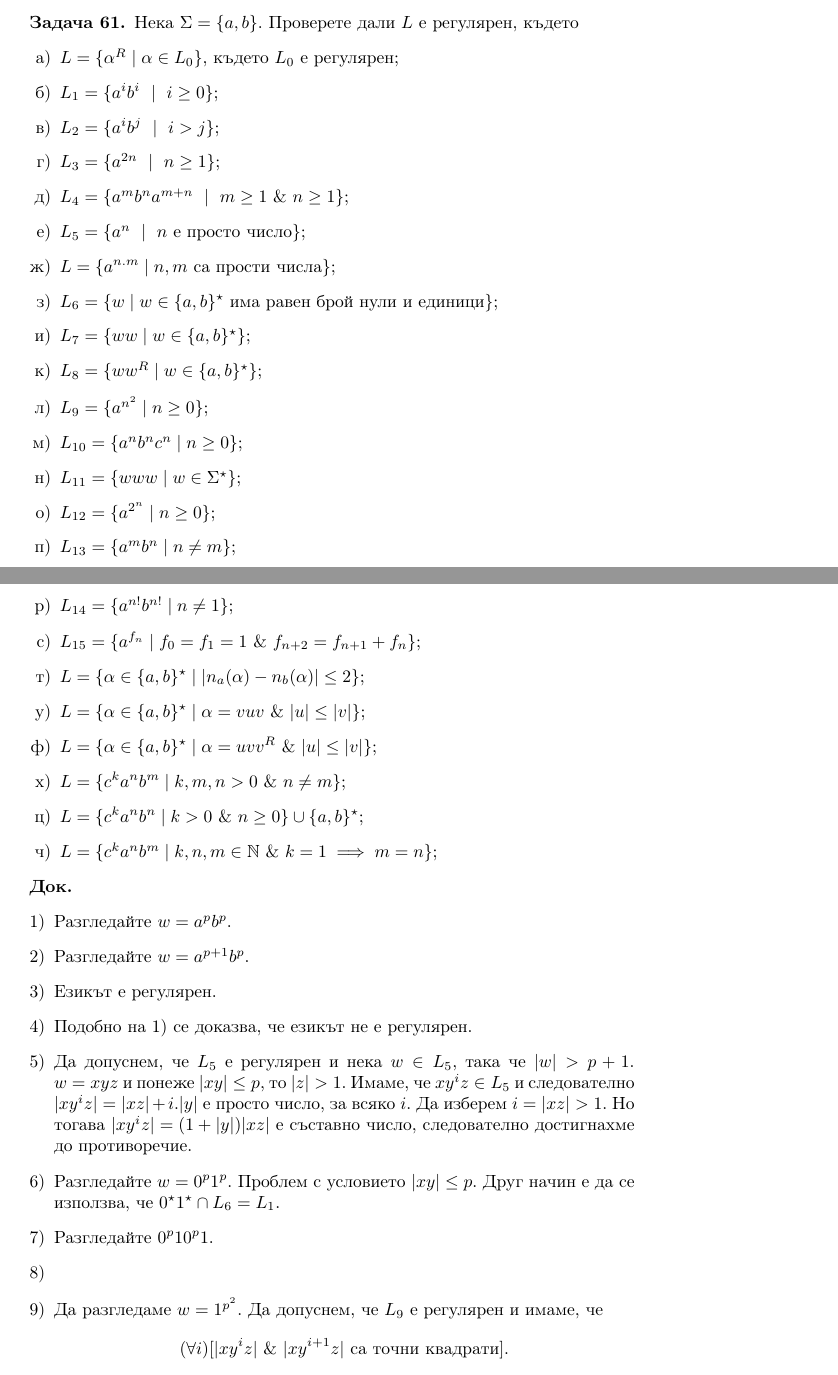
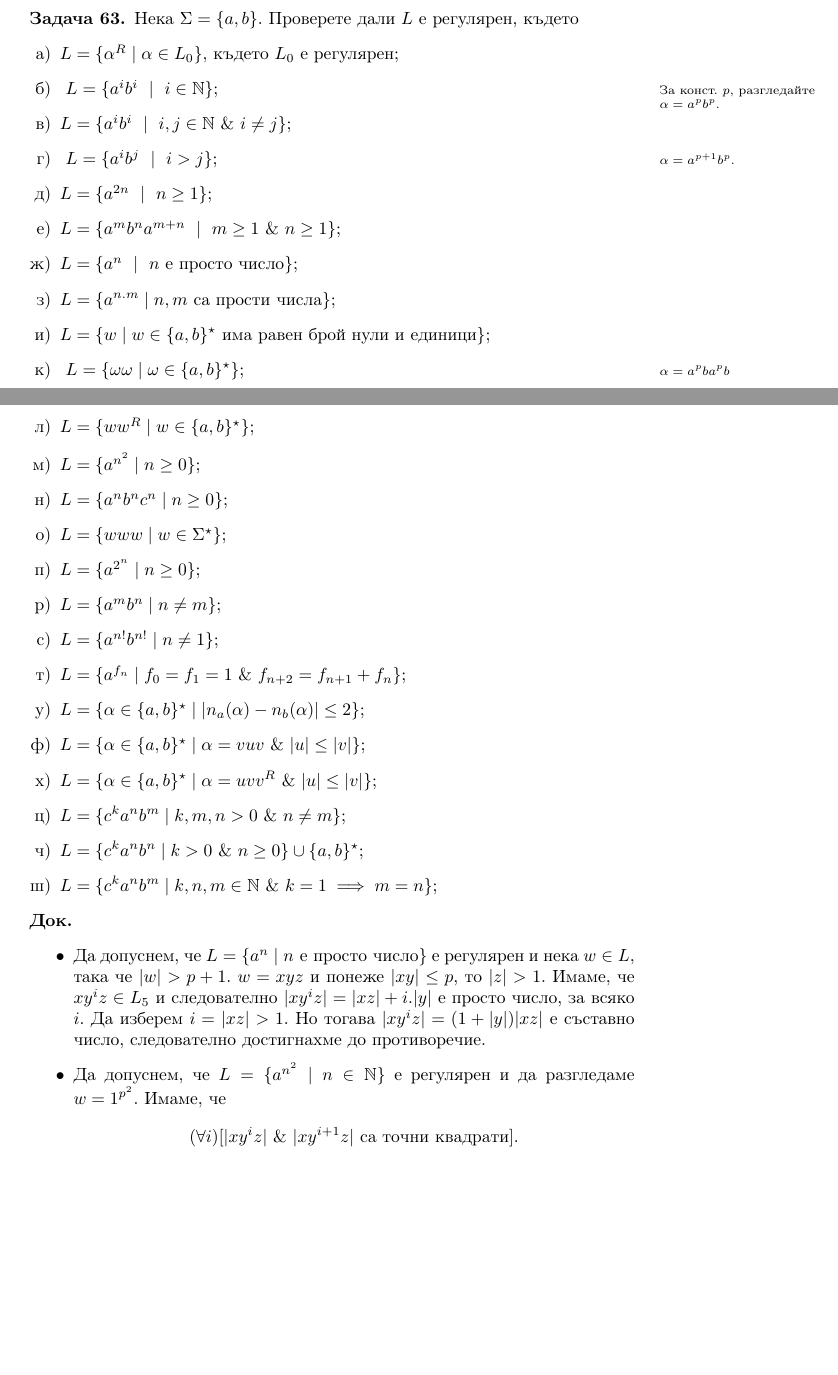
Before and after one commit to stefk0/discrete-math, a LaTeX document (discrete-math.tex, which reads automata.tex): two parts of pages 66 and 67 of 108, joined at a grey line, cut so that both start at the same text, the shorter picture padded with empty space. Compiled offline with pdfLaTeX.

Commit message:
Леки подобрения.

```diff
--- a/automata.tex
+++ b/automata.tex
@@ -753,37 +734,42 @@ $L = \{\alpha \in \Sigma^\star \mid \A\mbox{ разпознава }\alpha\}$.
   \item
     $L = \{\alpha^R \mid \alpha \in L_0\}$, където $L_0$ е регулярен;
   \item
-    $L_1 = \{a^ib^i\ \mid\ i\geq 0\}$;
+    \marginpar{За конст. $p$, разгледайте $\alpha = a^pb^p$.}
+    $L = \{a^ib^i\ \mid\ i\in\Nat\}$;
   \item
-    $L_2 = \{a^ib^j\ \mid\ i > j\}$;
+    $L = \{a^ib^i\ \mid\ i,j\in\Nat\ \&\ i\neq j\}$;
   \item
-    $L_3 = \{a^{2n}\ \mid\ n\geq 1\}$;
+    \marginpar{$\alpha = a^{p+1}b^p$.}
+    $L = \{a^ib^j\ \mid\ i > j\}$;
   \item
-    $L_4 = \{a^mb^na^{m+n}\ \mid\ m\geq 1\ \&\ n\geq 1\}$;
+    $L = \{a^{2n}\ \mid\ n\geq 1\}$;
   \item
-    $L_5 = \{a^n\ \mid\ n\mbox{ е просто число}\}$;
+    $L = \{a^mb^na^{m+n}\ \mid\ m\geq 1\ \&\ n\geq 1\}$;
+  \item
+    $L = \{a^n\ \mid\ n\mbox{ е просто число}\}$;
   \item
     $L = \{a^{n.m}\mid n,m\mbox{ са прости числа}\}$;
   \item
-    $L_6 = \{w\mid w\in\{a,b\}^\star\mbox{ има равен брой нули и единици}\}$;
+    $L = \{w\mid w\in\{a,b\}^\star\mbox{ има равен брой нули и единици}\}$;
   \item
-    $L_7 = \{ww\mid w\in\{a,b\}^\star\}$;
+    \marginpar{$\alpha = a^pba^pb$}
+    $L = \{\omega\omega\mid \omega\in\{a,b\}^\star\}$;
   \item
-    $L_8 = \{ww^R\mid w\in\{a,b\}^\star\}$;
+    $L = \{ww^R\mid w\in\{a,b\}^\star\}$;
   \item
-    $L_9= \{a^{n^2}\mid n\geq 0\}$;
+    $L= \{a^{n^2}\mid n\geq 0\}$;
   \item
-    $L_{10} = \{a^nb^nc^n\mid n\geq 0\}$;
+    $L = \{a^nb^nc^n\mid n\geq 0\}$;
   \item
-    $L_{11} = \{www\mid w\in \Sigma^\star\}$;
+    $L = \{www\mid w\in \Sigma^\star\}$;
   \item
-    $L_{12} = \{a^{2^n}\mid n\geq 0\}$;
+    $L = \{a^{2^n}\mid n\geq 0\}$;
   \item
-    $L_{13} = \{a^mb^n\mid n\neq m\}$;
+    $L = \{a^mb^n\mid n\neq m\}$;
   \item
-    $L_{14} = \{a^{n!}b^{n!}\mid n\neq 1\}$;
+    $L = \{a^{n!}b^{n!}\mid n\neq 1\}$;
   \item
-    $L_{15} = \{a^{f_n} \mid f_0 = f_1 = 1\ \&\ f_{n+2} = f_{n+1} + f_{n}\}$;
+    $L = \{a^{f_n} \mid f_0 = f_1 = 1\ \&\ f_{n+2} = f_{n+1} + f_{n}\}$;
   \item
     $L = \{\alpha \in \{a,b\}^\star \mid \abs{n_a(\alpha) - n_b(\alpha)} \leq 2\}$;
   \item
@@ -799,32 +785,18 @@ $L = \{\alpha \in \Sigma^\star \mid \A\mbox{ разпознава }\alpha\}$.
   \end{enumerate}
 \end{problem}
 \begin{proof}
-  \begin{enumerate}[1)]
+  \begin{itemize}
   \item
-    Разгледайте $w = a^pb^p$.
-  \item
-    Разгледайте $w = a^{p+1}b^p$.
-  \item
-    Езикът е регулярен.
-  \item
-    Подобно на 1) се доказва, че езикът не е регулярен.
-  \item
-    Да допуснем, че $L_5$ е регулярен и нека $w \in L_5$, така че $\abs{w} > p+1$.
+    Да допуснем, че $L = \{a^n\mid n \mbox{ е просто число}\}$ е регулярен и нека $w \in L$, така че $\abs{w} > p+1$.
     $w = xyz$ и понеже $\abs{xy} \leq p$, то $\abs{z} > 1$.
     Имаме, че $xy^iz \in L_5$ и следователно $\abs{xy^iz} = \abs{xz} + i.\abs{y}$ е просто число, за всяко $i$.
     Да изберем $i = \abs{xz} > 1$.
     Но тогава $\abs{xy^iz} = (1 + \abs{y})\abs{xz}$ е съставно число, следователно
     достигнахме до противоречие.
   \item
-    Разгледайте $w = 0^p1^p$. Проблем с условието $\abs{xy} \leq p$.
-    Друг начин е да се използва, че $0^\star1^\star \cap L_6 = L_1$.
-  \item
-    Разгледайте $0^p10^p1$.
-  \item
-
-  \item
-    Да разгледаме $w = 1^{p^2}$.
-    Да допуснем, че $L_9$ е регулярен и имаме, че
+    Да допуснем, че $L = \{a^{n^2} \mid n\in\Nat\}$ е регулярен и
+    да разгледаме $w = 1^{p^2}$.
+    Имаме, че
     \[(\forall i)[\abs{xy^iz}\ \&\ \abs{xy^{i+1}z}\mbox{ са точни квадрати}].\]
     Тогава съществува $n$, за което $n^2 = \abs{xy^iz}$, $\abs{xy^{i+1}z} \geq (n+1)^2$ и
     \[\abs{y} = \abs{xy^{i+1}z} - \abs{xy^{i}z} \geq 2n + 1 = 2\sqrt{\abs{xy^iz}} + 1\]
```
Also changed, not shown: automata.tex (196 more changed lines).
